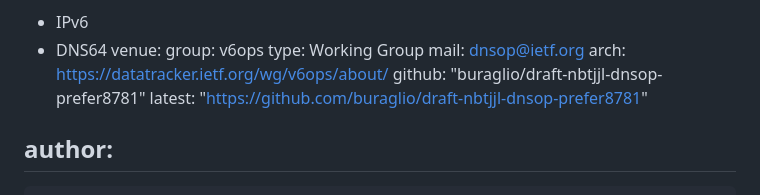
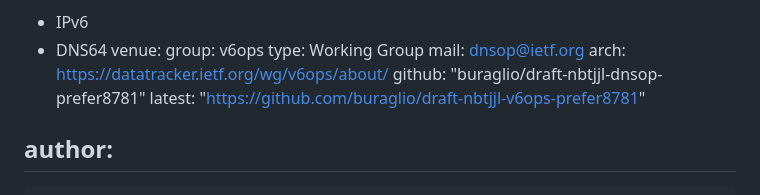
Before and after one commit to furry13/draft-buraglio-deprecate7050, a Markdown page: draft-v6ops-prefer8781.md, the part around the change. GitHub-like rendering.

Commit message:
rename to reflect correct WG, change URL

```diff
--- a/draft-v6ops-prefer8781.md
+++ b/draft-v6ops-prefer8781.md
@@ -20,7 +20,7 @@ venue:
   mail: dnsop@ietf.org
   arch: https://datatracker.ietf.org/wg/v6ops/about/
   github: "buraglio/draft-nbtjjl-dnsop-prefer8781"
-  latest: "https://github.com/buraglio/draft-nbtjjl-dnsop-prefer8781"
+  latest: "https://github.com/buraglio/draft-nbtjjl-v6ops-prefer8781"
 
 author:
  -
```
